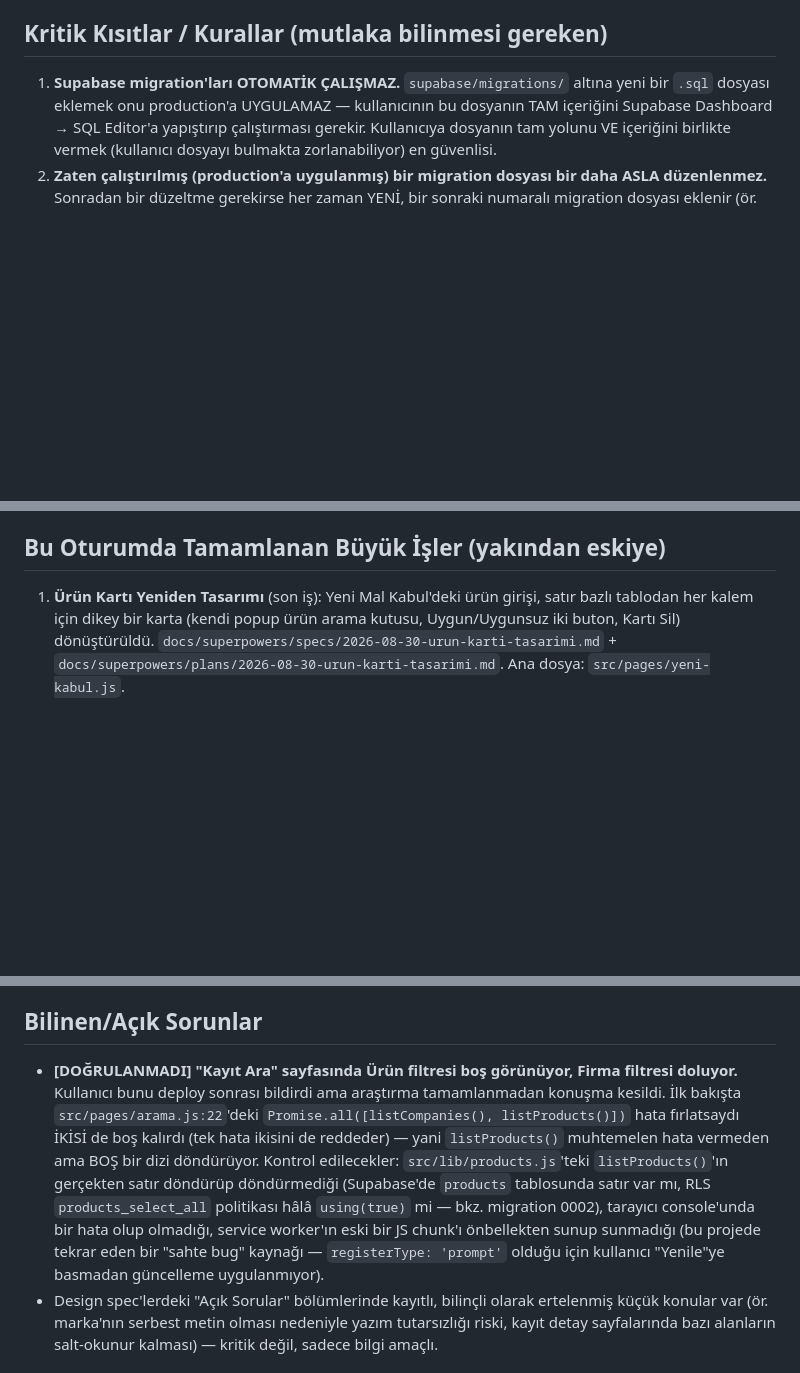
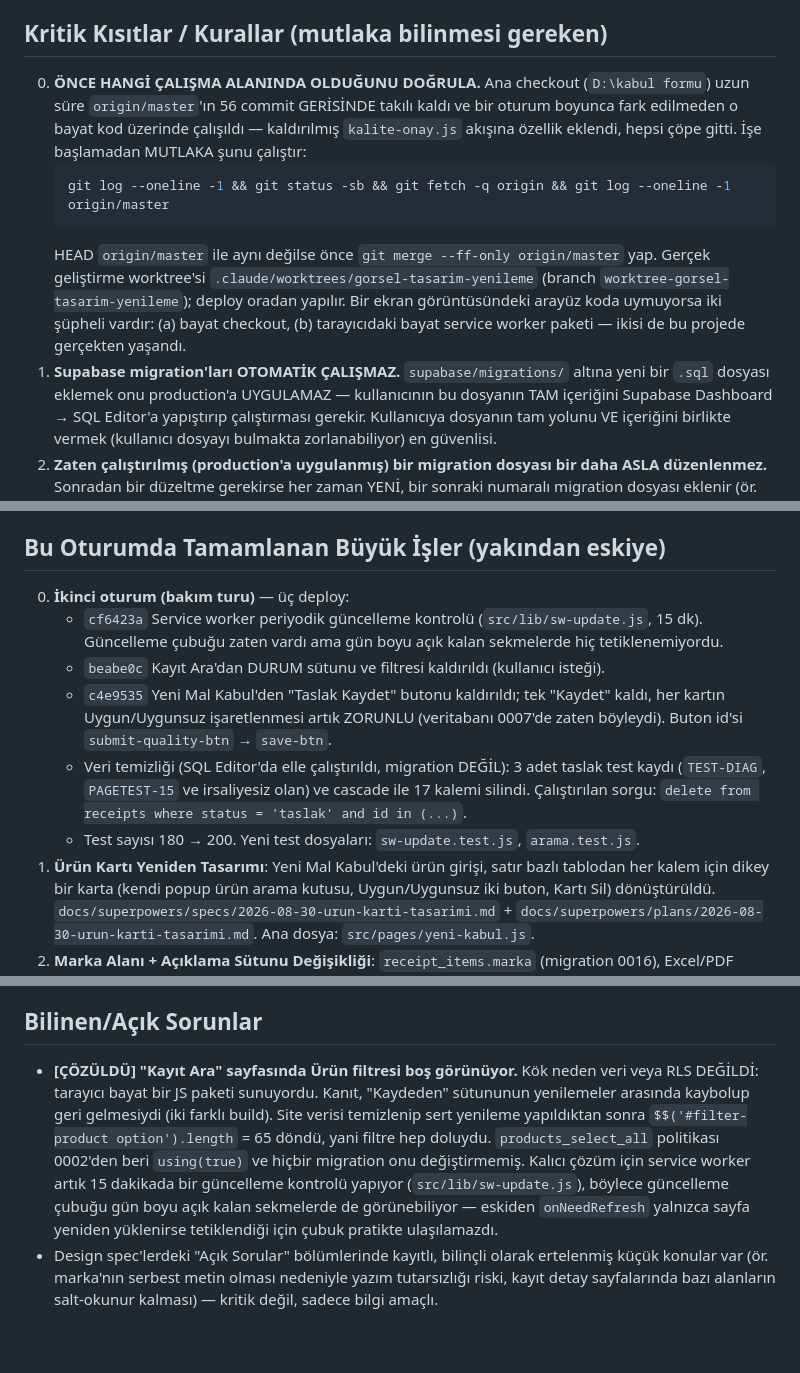
Before and after one commit to mehmetaraz0/mal-kabul-formu, a Markdown page: docs/PROJE-DURUMU.md, 3 parts joined by grey strips. Drawn GitHub-style; blank space fills up the shorter version.

Commit message:
docs: devir notunu ikinci oturumun sonuclariyla guncelle
- Yeni 0. kural: calisma alanini dogrula. Ana checkout origin/master'in 56 commit
  gerisinde takili kaldi ve bir oturum boyunca fark edilmeden bayat kod uzerinde
  calisildi (kaldirilmis kalite-onay akisina ozellik eklendi, hepsi cope gitti).
  Arayuz koda uymuyorsa iki suphelinin (bayat checkout / bayat service worker
  paketi) nasil ayirt edilecegi de yazildi.
- "Kayit Ara urun filtresi bos" bugu [DOGRULANMADI] -> [COZULDU]: kok neden veri
  veya RLS degil, bayat JS paketiydi. Kanit, elenen hipotez ve kalici cozum
  (sw-update.js) kaydedildi.
- Veri modeli: status pratikte her zaman 'onaylandi'; taslak arayuzden uretilemiyor.
- Bu oturumun kaydi: uc deploy (cf6423a, beabe0c, c4e9535) ve calistirilan taslak
  temizligi SQL'i. Ayri bir .sql dosyasi birakilmadi -- tekrar calistirilmasi
  gereken bir sey degil.

Co-Authored-By: Claude Opus 5 <noreply@anthropic.com>

````diff
--- a/docs/PROJE-DURUMU.md
+++ b/docs/PROJE-DURUMU.md
@@ -30,6 +30,18 @@ kaydediyor; sistem F.22 resmi form şablonuna uygun PDF/Excel çıktısı üreti
 
 ## Kritik Kısıtlar / Kurallar (mutlaka bilinmesi gereken)
 
+0. **ÖNCE HANGİ ÇALIŞMA ALANINDA OLDUĞUNU DOĞRULA.** Ana checkout (`D:\kabul formu`) uzun süre
+   `origin/master`'ın 56 commit GERİSİNDE takılı kaldı ve bir oturum boyunca fark edilmeden o
+   bayat kod üzerinde çalışıldı — kaldırılmış `kalite-onay.js` akışına özellik eklendi, hepsi
+   çöpe gitti. İşe başlamadan MUTLAKA şunu çalıştır:
+   ```bash
+   git log --oneline -1 && git status -sb && git fetch -q origin && git log --oneline -1 origin/master
+   ```
+   HEAD `origin/master` ile aynı değilse önce `git merge --ff-only origin/master` yap. Gerçek
+   geliştirme worktree'si `.claude/worktrees/gorsel-tasarim-yenileme` (branch
+   `worktree-gorsel-tasarim-yenileme`); deploy oradan yapılır. Bir ekran görüntüsündeki arayüz
+   koda uymuyorsa iki şüpheli vardır: (a) bayat checkout, (b) tarayıcıdaki bayat service worker
+   paketi — ikisi de bu projede gerçekten yaşandı.
 1. **Supabase migration'ları OTOMATİK ÇALIŞMAZ.** `supabase/migrations/` altına yeni bir `.sql`
    dosyası eklemek onu production'a UYGULAMAZ — kullanıcının bu dosyanın TAM içeriğini Supabase
    Dashboard → SQL Editor'a yapıştırıp çalıştırması gerekir. Kullanıcıya dosyanın tam yolunu VE
@@ -86,7 +101,18 @@ sentetik e-postasına çevrilip Supabase Auth'a öyle gönderiliyor — bkz. `sr
 
 ## Bu Oturumda Tamamlanan Büyük İşler (yakından eskiye)
 
-1. **Ürün Kartı Yeniden Tasarımı** (son iş): Yeni Mal Kabul'deki ürün girişi, satır bazlı tablodan
+0. **İkinci oturum (bakım turu)** — üç deploy:
+   - `cf6423a` Service worker periyodik güncelleme kontrolü (`src/lib/sw-update.js`, 15 dk).
+     Güncelleme çubuğu zaten vardı ama gün boyu açık kalan sekmelerde hiç tetiklenemiyordu.
+   - `beabe0c` Kayıt Ara'dan DURUM sütunu ve filtresi kaldırıldı (kullanıcı isteği).
+   - `c4e9535` Yeni Mal Kabul'den "Taslak Kaydet" butonu kaldırıldı; tek "Kaydet" kaldı, her
+     kartın Uygun/Uygunsuz işaretlenmesi artık ZORUNLU (veritabanı 0007'de zaten böyleydi).
+     Buton id'si `submit-quality-btn` → `save-btn`.
+   - Veri temizliği (SQL Editor'da elle çalıştırıldı, migration DEĞİL): 3 adet taslak test kaydı
+     (`TEST-DIAG`, `PAGETEST-15` ve irsaliyesiz olan) ve cascade ile 17 kalemi silindi.
+     Çalıştırılan sorgu: `delete from receipts where status = 'taslak' and id in (...)`.
+   - Test sayısı 180 → 200. Yeni test dosyaları: `sw-update.test.js`, `arama.test.js`.
+1. **Ürün Kartı Yeniden Tasarımı**: Yeni Mal Kabul'deki ürün girişi, satır bazlı tablodan
    her kalem için dikey bir karta (kendi popup ürün arama kutusu, Uygun/Uygunsuz iki buton,
    Kartı Sil) dönüştürüldü. `docs/superpowers/specs/2026-08-30-urun-karti-tasarimi.md` +
    `docs/superpowers/plans/2026-08-30-urun-karti-tasarimi.md`. Ana dosya: `src/pages/yeni-kabul.js`.
@@ -106,16 +132,15 @@ sentetik e-postasına çevrilip Supabase Auth'a öyle gönderiliyor — bkz. `sr
 
 ## Bilinen/Açık Sorunlar
 
-- **[DOĞRULANMADI] "Kayıt Ara" sayfasında Ürün filtresi boş görünüyor, Firma filtresi doluyor.**
-  Kullanıcı bunu deploy sonrası bildirdi ama araştırma tamamlanmadan konuşma kesildi. İlk bakışta
-  `src/pages/arama.js:22`'deki `Promise.all([listCompanies(), listProducts()])` hata fırlatsaydı
-  İKİSİ de boş kalırdı (tek hata ikisini de reddeder) — yani `listProducts()` muhtemelen hata
-  vermeden ama BOŞ bir dizi döndürüyor. Kontrol edilecekler: `src/lib/products.js`'teki
-  `listProducts()`'ın gerçekten satır döndürüp döndürmediği (Supabase'de `products` tablosunda
-  satır var mı, RLS `products_select_all` politikası hâlâ `using(true)` mi — bkz. migration 0002),
-  tarayıcı console'unda bir hata olup olmadığı, service worker'ın eski bir JS chunk'ı önbellekten
-  sunup sunmadığı (bu projede tekrar eden bir "sahte bug" kaynağı — `registerType: 'prompt'`
-  olduğu için kullanıcı "Yenile"ye basmadan güncelleme uygulanmıyor).
+- **[ÇÖZÜLDÜ] "Kayıt Ara" sayfasında Ürün filtresi boş görünüyor.** Kök neden veri veya RLS
+  DEĞİLDİ: tarayıcı bayat bir JS paketi sunuyordu. Kanıt, "Kaydeden" sütununun yenilemeler
+  arasında kaybolup geri gelmesiydi (iki farklı build). Site verisi temizlenip sert yenileme
+  yapıldıktan sonra `$$('#filter-product option').length` = 65 döndü, yani filtre hep doluydu.
+  `products_select_all` politikası 0002'den beri `using(true)` ve hiçbir migration onu
+  değiştirmemiş. Kalıcı çözüm için service worker artık 15 dakikada bir güncelleme kontrolü
+  yapıyor (`src/lib/sw-update.js`), böylece güncelleme çubuğu gün boyu açık kalan sekmelerde de
+  görünebiliyor — eskiden `onNeedRefresh` yalnızca sayfa yeniden yüklenirse tetiklendiği için
+  çubuk pratikte ulaşılamazdı.
 - Design spec'lerdeki "Açık Sorular" bölümlerinde kayıtlı, bilinçli olarak ertelenmiş küçük
   konular var (ör. marka'nın serbest metin olması nedeniyle yazım tutarsızlığı riski, kayıt
   detay sayfalarında bazı alanların salt-okunur kalması) — kritik değil, sadece bilgi amaçlı.
````
Also changed, not shown: other parts of docs/PROJE-DURUMU.md (+5 -2 lines).
